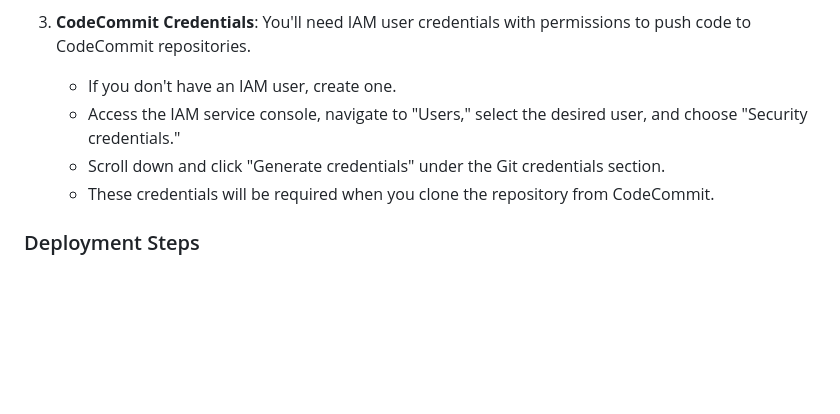
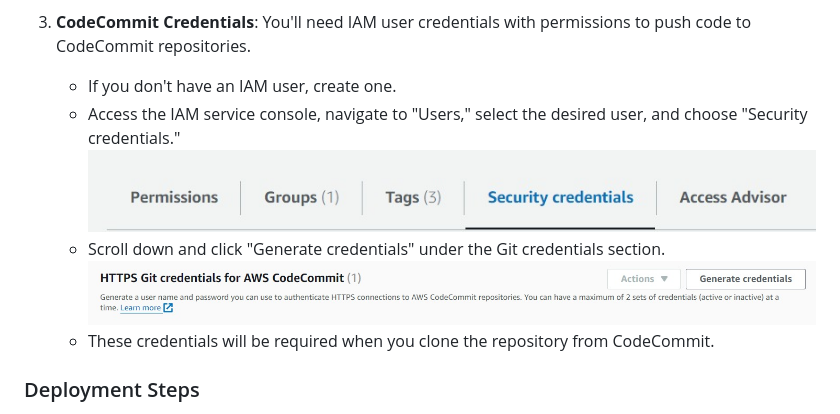
Before and after one commit to AbhishekGujjar17/AWS_CICD_PIPELINE, a Markdown page: README.MD, the part around the change. Drawn GitHub-style; pictures changed too: credentials.png (added), iam.png (added); blank space fills up the shorter version.

```diff
--- a/README.MD
+++ b/README.MD
@@ -29,7 +29,9 @@ The deployment pipeline is comprised of the following stages:
 3. **CodeCommit Credentials**: You'll need IAM user credentials with permissions to push code to CodeCommit repositories.
    - If you don't have an IAM user, create one.
    - Access the IAM service console, navigate to "Users," select the desired user, and choose "Security credentials."
+   ![img.png](iam.png)
    - Scroll down and click "Generate credentials" under the Git credentials section.
+   ![img_1.png](credentials.png)
    - These credentials will be required when you clone the repository from CodeCommit.
 
 
```
